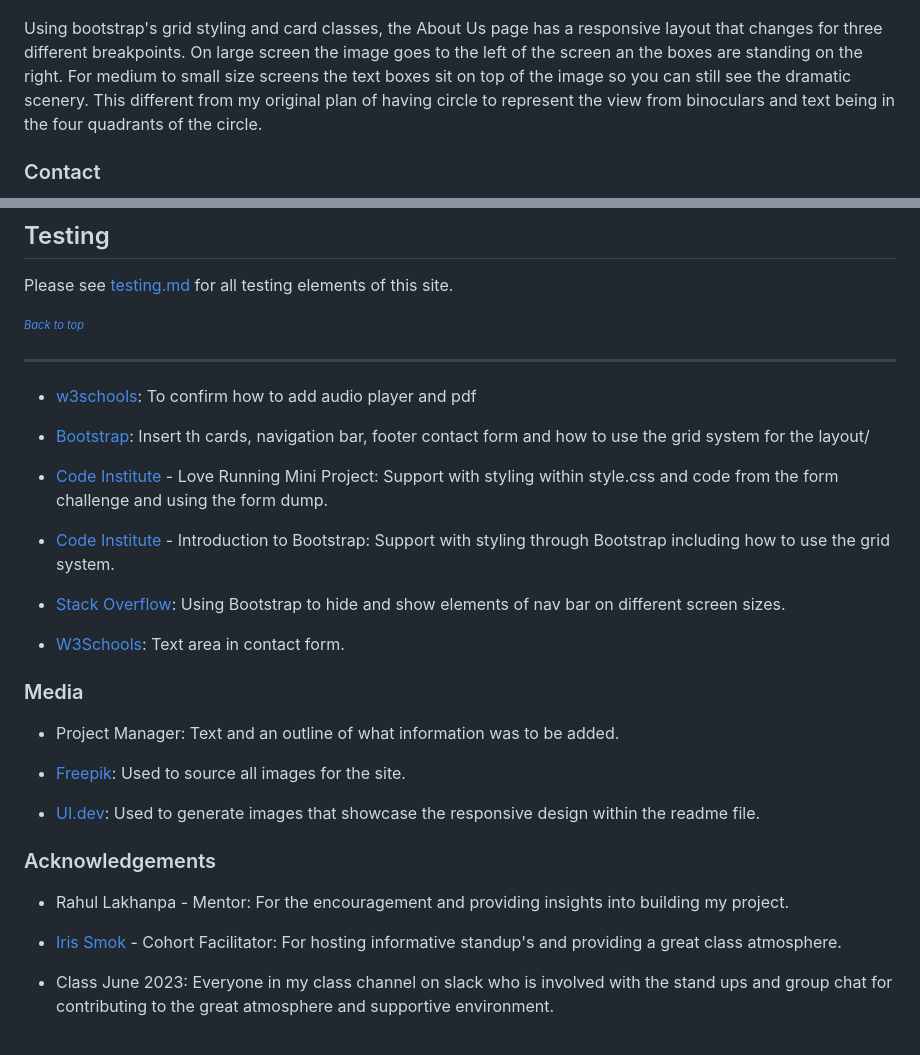
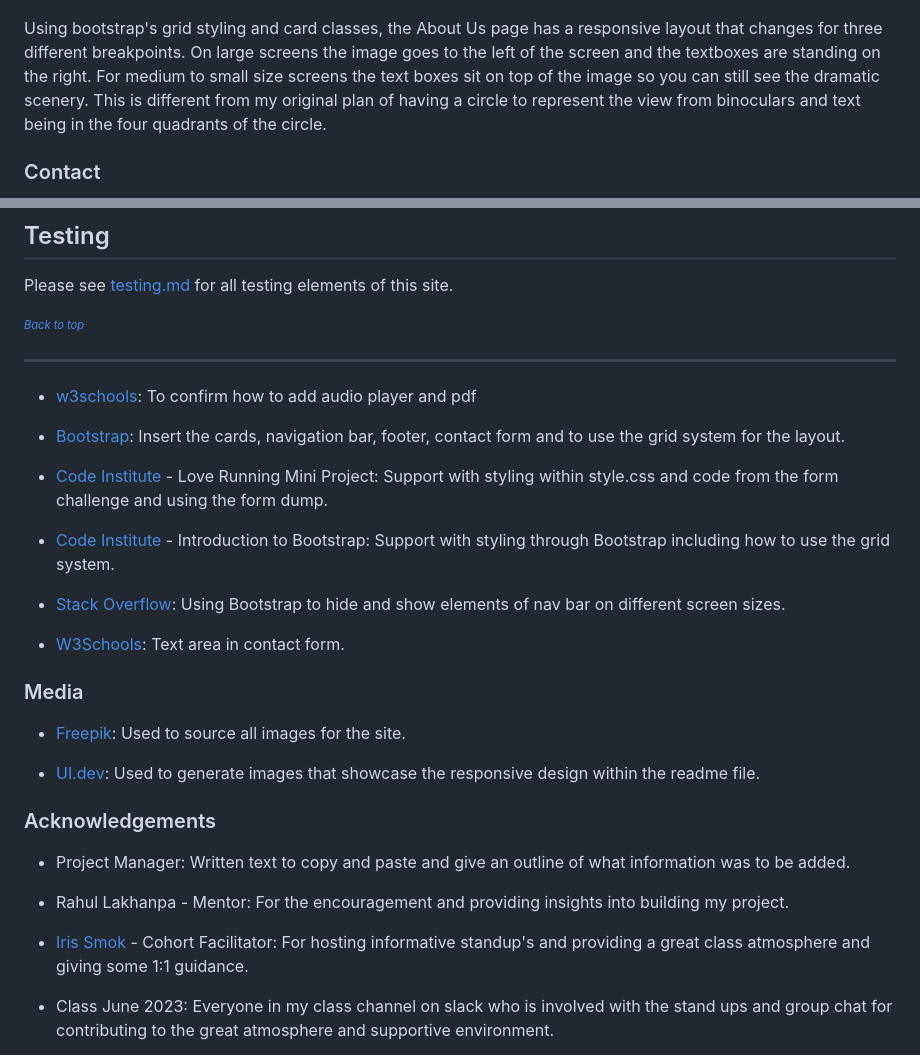
Before and after one commit to bencooperjamin/xlmentoringwxh, a Markdown page: README.md, 2 parts joined by grey strips. Drawn GitHub-style.

```diff
--- a/README.md
+++ b/README.md
@@ -194,7 +194,7 @@ The home-page also has the charities motto. Further down are other testimonies f
 <img width="703" src="README-IMAGES/responsive-about-us-page.png" alt="Multiple screen size views of the about us page. The background is of a mountain view half-way up the mountain and the text cont site in red opaque boxes with the text being off white.">
 </details>
 
-Using bootstrap's grid styling and card classes, the About Us page has a responsive layout that changes for three different breakpoints. On large screen the image goes to the left of the screen an the boxes are standing on the right. For medium to small size screens the text boxes sit on top of the image so you can still see the dramatic scenery. This different from my original plan of having circle to represent the view from binoculars and text being in the four quadrants of the circle.
+Using bootstrap's grid styling and card classes, the About Us page has a responsive layout that changes for three different breakpoints. On large screens the image goes to the left of the screen and the textboxes are standing on the right. For medium to small size screens the text boxes sit on top of the image so you can still see the dramatic scenery. This is different from my original plan of having a circle to represent the view from binoculars and text being in the four quadrants of the circle.
 
 ### Contact
 
@@ -309,7 +309,7 @@ Please see [testing.md](testing.md) for all testing elements of this site.
 
 - [w3schools](https://www.w3schools.com/tags/att_audio_autoplay.asp): To confirm how to add audio player and pdf
 
-- [Bootstrap](https://getbootstrap.com/docs/4.3/getting-started/introduction/): Insert th cards, navigation bar, footer contact form and how to use the grid system for the layout/
+- [Bootstrap](https://getbootstrap.com/docs/4.3/getting-started/introduction/): Insert the cards, navigation bar, footer, contact form and to use the grid system for the layout.
 
 - [Code Institute](https://learn.codeinstitute.net/courses/course-v1:CodeInstitute+CSE101+2020_Q2/courseware/be0e510a3aca4bccb6e0bba4cf7cf06b/15fe9d557bcc4af5a117465b9150454f/) - Love Running Mini Project: Support with styling within style.css and code from the form challenge and using the form dump.
 
@@ -321,17 +321,17 @@ Please see [testing.md](testing.md) for all testing elements of this site.
 
 ### Media
 
-- Project Manager: Text and an outline of what information was to be added.
-
 - [Freepik](https://www.freepik.com/): Used to source all images for the site.
 
 - [UI.dev](https://ui.dev/amiresponsive): Used to generate images that showcase the responsive design within the readme file.
 
 ### Acknowledgements
 
+- Project Manager: Written text to copy and paste and give an outline of what information was to be added.
+
 - Rahul Lakhanpa - Mentor: For the encouragement and providing insights into building my project.
 
-- [Iris Smok](https://github.com/Iris-Smok) - Cohort Facilitator: For hosting informative standup's and providing a great class atmosphere.
+- [Iris Smok](https://github.com/Iris-Smok) - Cohort Facilitator: For hosting informative standup's and providing a great class atmosphere and giving some 1:1 guidance.
 
 - Class June 2023: Everyone in my class channel on slack who is involved with the stand ups and group chat for contributing to the great atmosphere and supportive environment.
 
```
Also changed, not shown: other parts of README.md (+19 -19 lines), TESTING.md (+7 -7 lines), README-IMAGES/lighthouse-home-desktop.png (deleted), README-IMAGES/lighthouse-home-desktop1.png (added), 3 other files.
